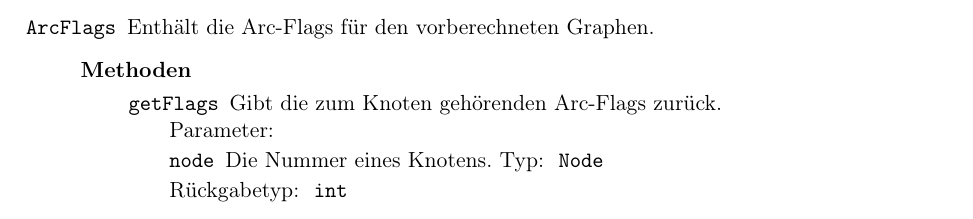
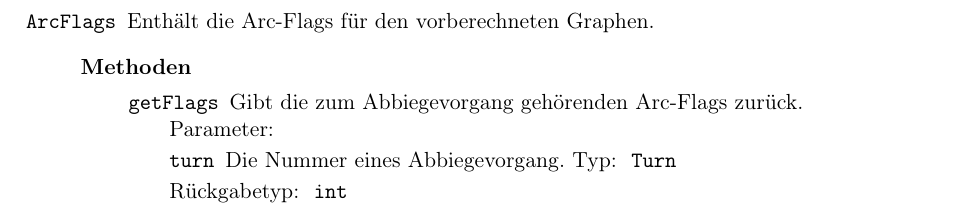
Before and after one commit to routeKIT/routeKIT, a LaTeX document (entwurf/entwurf.tex): part of page 9 of 19 before the commit and part of page 19 of 19 after it, cut so that both start at the same text. Compiled offline with pdfLaTeX.

Commit message:
Arc-Flags Beschreibung an Diagramm angepasst. Classe Arc-Flags verschoben.

```diff
--- a/entwurf/entwurf.tex
+++ b/entwurf/entwurf.tex
@@ -862,7 +856,3 @@ Um die Routenberechnung zu beschleunigen, wird pro \gls{profil} und \gls{karte}
-                   \param{node}{Node}{Die Nummer eines Knotens.}
-                 }
-                 {Gibt die zum Knoten gehörenden Arc-Flags zurück.}
-        }
 }
 
 \package{MapDisplay}{
@@ -1394,6 +1384,16 @@ Um die Routenberechnung zu beschleunigen, wird pro \gls{profil} und \gls{karte}
          	    {\none}
 	    {Gibt "wahr" zurück, wenn für eine Kombination aus Profil und Karte eine Vorberechnung der Gewichte und der Arc-Flags exestiert.}
          }
+  \class{ArcFlags}
+        {Enthält die Arc-Flags für den vorberechneten Graphen.}
+        {\none} % ?
+        {
+          \method{getFlags}[int]
+                 {
+                   \param{turn}{Turn}{Die Nummer eines Abbiegevorgang.}
+                 }
+                 {Gibt die zum Abbiegevorgang gehörenden Arc-Flags zurück.}
+        }
   \class{RouteModel}
         {Stellt die aktuellen Start- und Zielpunkte, sowie die aktuell berechnete Route dar. Die getter liefern dabei immer den aktuelle Zustand (auch null möglich). Die setter ändern den Wert und informieren eventuelle \reftype{RouteListener}}
         {\none}
```
Also changed, not shown: entwurf/entwurf.tex (6 more changed lines).
